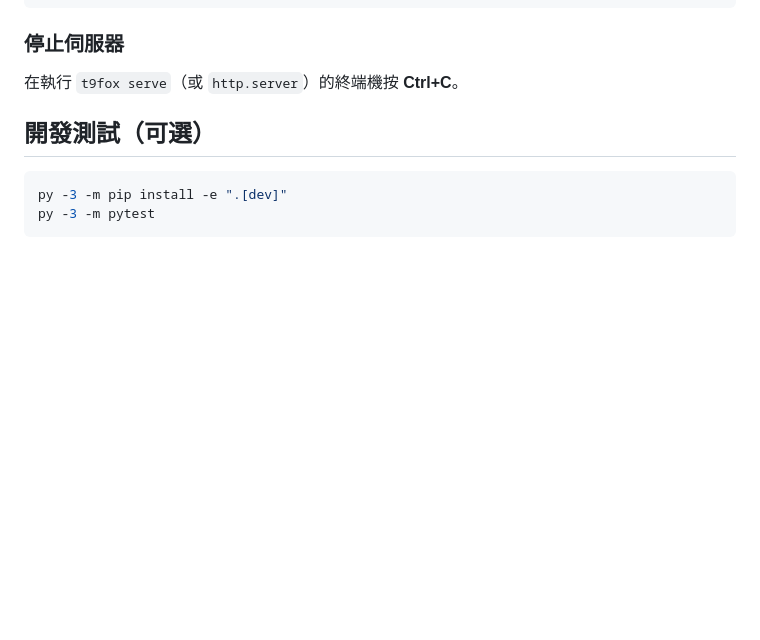
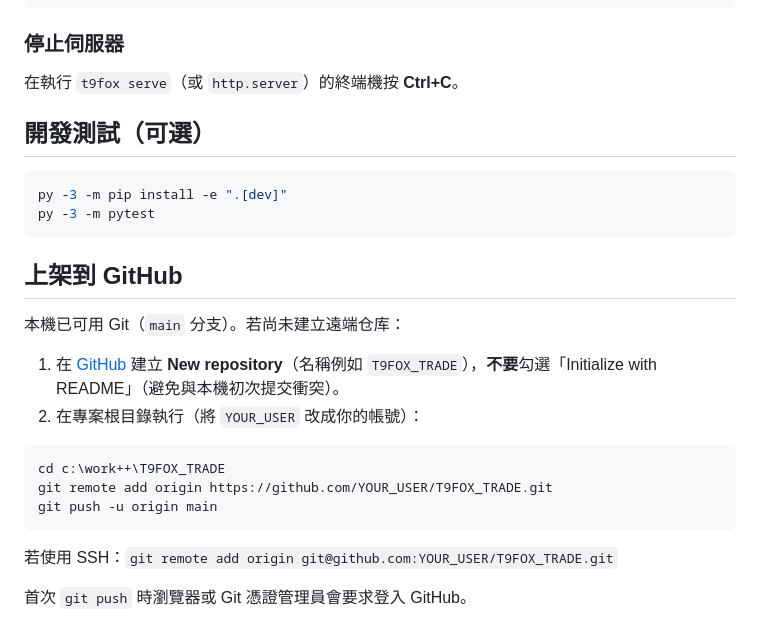
Before and after one commit to l0928h/t9fox_trading, a Markdown page: README.md, the part around the change. Drawn GitHub-style; blank space fills up the shorter version.

Commit message:
docs: add GitHub push instructions
Made-with: Cursor

````diff
--- a/README.md
+++ b/README.md
@@ -83,3 +83,20 @@ py -3 -m http.server 8765
 py -3 -m pip install -e ".[dev]"
 py -3 -m pytest
 ```
+
+## 上架到 GitHub
+
+本機已可用 Git（`main` 分支）。若尚未建立遠端仓库：
+
+1. 在 [GitHub](https://github.com/new) 建立 **New repository**（名稱例如 `T9FOX_TRADE`），**不要**勾選「Initialize with README」（避免與本機初次提交衝突）。
+2. 在專案根目錄執行（將 `YOUR_USER` 改成你的帳號）：
+
+```powershell
+cd c:\work++\T9FOX_TRADE
+git remote add origin https://github.com/YOUR_USER/T9FOX_TRADE.git
+git push -u origin main
+```
+
+若使用 SSH：`git remote add origin git@github.com:YOUR_USER/T9FOX_TRADE.git`
+
+首次 `git push` 時瀏覽器或 Git 憑證管理員會要求登入 GitHub。
````
